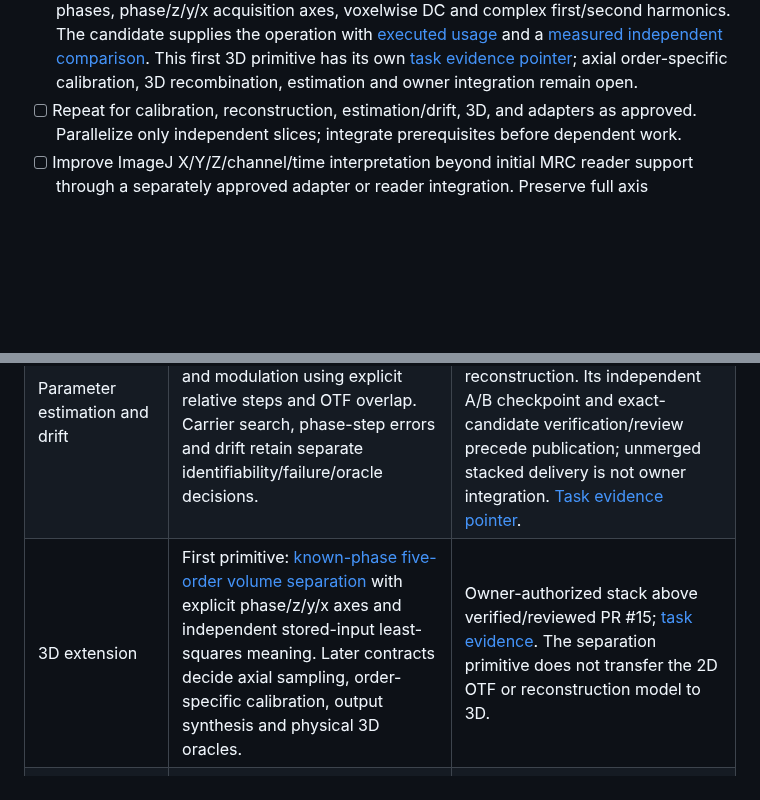
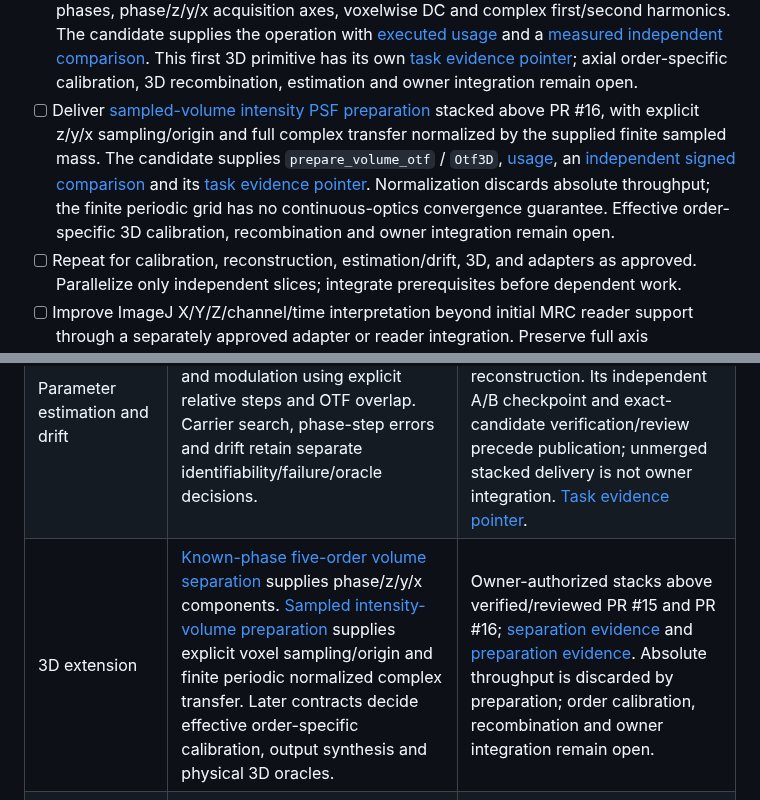
Before and after one commit to david-hoffman/simrecon, a Markdown page: docs/MIGRATION-ROADMAP.md, 2 parts joined by grey strips. GitHub-like rendering; blank space fills up the shorter version.

```diff
--- a/docs/MIGRATION-ROADMAP.md
+++ b/docs/MIGRATION-ROADMAP.md
@@ -24,6 +24,7 @@ Use this as the entry point for proposed future work. Setup execution history an
 - [ ] Deliver [known-reference periodic integer-pixel translation](contracts/translation-estimation-v1.md) stacked above PR #13: full fixed-pixel normalized RMS surface, explicit ambiguity tolerance and a sole shift or ambiguity. This first drift slice assumes comparable equal-intensity images and adds no automatic correction of changing SIM phase frames. The [task pointer](tasks/translation-estimation.md) owns exact delivery evidence; subpixel/nonperiodic/photometric drift models and owner integration remain open.
 - [ ] Deliver [known integer specimen-drift preparation](contracts/integer-drift-correction-v1.md) stacked above PR #14: caller-supplied shifts, periodic pixel alignment and the matching illumination-phase correction, with real separation/reconstruction composition. The [task pointer](tasks/integer-drift-correction.md) owns exact evidence. This assumes specimen motion relative to stationary integer-bin illumination and a fixed shift-invariant system; raw-phase drift inference, fractional/nonperiodic/camera motion and owner integration remain open.
 - [ ] Deliver [known-phase five-order volume separation](contracts/volume-phase-separation-v1.md) stacked above PR #15: explicit N>=5 phases, phase/z/y/x acquisition axes, voxelwise DC and complex first/second harmonics. The candidate supplies the operation with [executed usage](usage/volume-phase-separation.md) and a [measured independent comparison](reports/volume-phase-separation-comparison.md). This first 3D primitive has its own [task evidence pointer](tasks/volume-phase-separation.md); axial order-specific calibration, 3D recombination, estimation and owner integration remain open.
+- [ ] Deliver [sampled-volume intensity PSF preparation](contracts/volume-otf-preparation-v1.md) stacked above PR #16, with explicit z/y/x sampling/origin and full complex transfer normalized by the supplied finite sampled mass. The candidate supplies `prepare_volume_otf` / `Otf3D`, [usage](usage/volume-otf-preparation.md), an [independent signed comparison](reports/volume-otf-preparation-comparison.md) and its [task evidence pointer](tasks/volume-otf-preparation.md). Normalization discards absolute throughput; the finite periodic grid has no continuous-optics convergence guarantee. Effective order-specific 3D calibration, recombination and owner integration remain open.
 - [ ] Repeat for calibration, reconstruction, estimation/drift, 3D, and adapters as approved. Parallelize only independent slices; integrate prerequisites before dependent work.
 - [ ] Improve ImageJ X/Y/Z/channel/time interpretation beyond initial MRC reader support through a separately approved adapter or reader integration. Preserve full axis information in the first library/file model and report viewer limitations; do not treat a flattened stack as full five-dimensional support.
 
@@ -39,7 +40,7 @@ Reuse the approved architecture. Scientific intake defines each next milestone b
 | Calibration representation and preparation | Define the optical transfer function (OTF) representation, sampling, normalization, origin, support interpretation and provenance through the [calibration contract](contracts/otf-calibration-v1.md). Use Pyotf for an optical illustration, with independent mathematical correctness fixtures. | Integrated array/phase foundations and the concrete calibration contract. Its sampled intensity-PSF preparation has a runtime/test candidate, documented in the [implementation record](tasks/otf-calibration-implementation.md). Dependent implementation waits for completed verification/review and integration. |
 | Known-parameter 2D reconstruction | The [approved contract](contracts/known-parameter-reconstruction-v1.md) composes separation, signed band positioning, full complex OTF weighting, explicit ridge/mask and doubled sampling. [Actual candidate comparison](reports/reconstruction-comparison.md). | Integrated separation and owner-authorized verified/reviewed local calibration prerequisite from unmerged PR #7; B4-accepted independent fixtures. Stacked candidate verification/review and owner integration remain pending; [task evidence pointer](tasks/known-parameter-reconstruction.md). |
 | Parameter estimation and drift | The first [known-carrier slice](contracts/illumination-estimation-v1.md) estimates common phase offset and modulation using explicit relative steps and OTF overlap. Carrier search, phase-step errors and drift retain separate identifiability/failure/oracle decisions. | The owner explicitly requested this local stack on PR #9, whose baseline contains calibration and reconstruction. Its independent A/B checkpoint and exact-candidate verification/review precede publication; unmerged stacked delivery is not owner integration. [Task evidence pointer](tasks/illumination-estimation.md). |
-| 3D extension | First primitive: [known-phase five-order volume separation](contracts/volume-phase-separation-v1.md) with explicit phase/z/y/x axes and independent stored-input least-squares meaning. Later contracts decide axial sampling, order-specific calibration, output synthesis and physical 3D oracles. | Owner-authorized stack above verified/reviewed PR #15; [task evidence](tasks/volume-phase-separation.md). The separation primitive does not transfer the 2D OTF or reconstruction model to 3D. |
+| 3D extension | [Known-phase five-order volume separation](contracts/volume-phase-separation-v1.md) supplies phase/z/y/x components. [Sampled intensity-volume preparation](contracts/volume-otf-preparation-v1.md) supplies explicit voxel sampling/origin and finite periodic normalized complex transfer. Later contracts decide effective order-specific calibration, output synthesis and physical 3D oracles. | Owner-authorized stacks above verified/reviewed PR #15 and PR #16; [separation evidence](tasks/volume-phase-separation.md) and [preparation evidence](tasks/volume-otf-preparation.md). Absolute throughput is discarded by preparation; order calibration, recombination and owner integration remain open. |
 | Data adapters | Select needed formats and metadata mappings, with explicit units, ordering, validation, and round-trip expectations. Keep adapters outside the numerical array core. | Approved array and metadata contracts. Independent adapter slices can proceed in parallel once these boundaries are stable; reconstruction-dependent acceptance waits for the integrated numerical path. |
 
 Keep the approved architecture's few responsibilities: array conventions and validation; numerical separation/recombination; calibration and estimation; optional data adapters. New scientific boundaries follow their approved contracts, rather than reproducing the four legacy programs.
```
Also changed, not shown: LESSONS/20261009T031912Z-volume-otf-01-root-public-failure-seam.md (added, +13 -0 lines), LESSONS/20261009T074358Z-volume-otf-01-root-frequency-final-grid.md (added, +13 -0 lines), LESSONS/20261009T074358Z-volume-otf-01-root-manifest-read-boundary.md (added, +13 -0 lines), LESSONS/20261009T074358Z-volume-otf-01-root-whole-binding-invariant.md (added, +13 -0 lines), docs/PROJECT.md (+2 -0 lines), docs/contracts/volume-otf-preparation-v1.md (added, +130 -0 lines), docs/reports/volume-otf-preparation-comparison.md (added, +63 -0 lines), docs/tasks/volume-otf-preparation.md (added, +17 -0 lines), docs/usage/volume-otf-preparation.md (added, +96 -0 lines), docs/figures/volume-otf-preparation-comparison.png (added), 3 other files.
